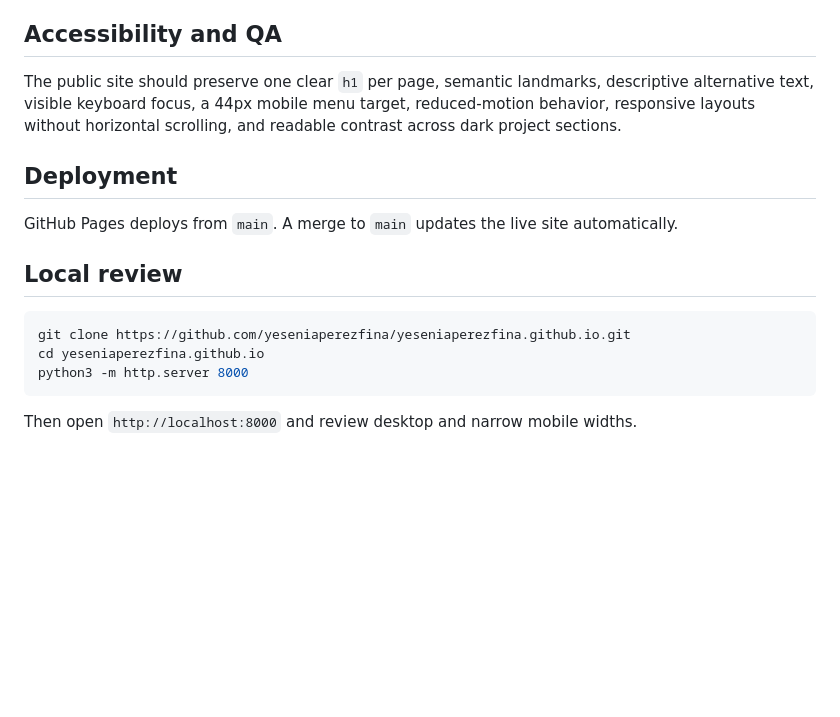
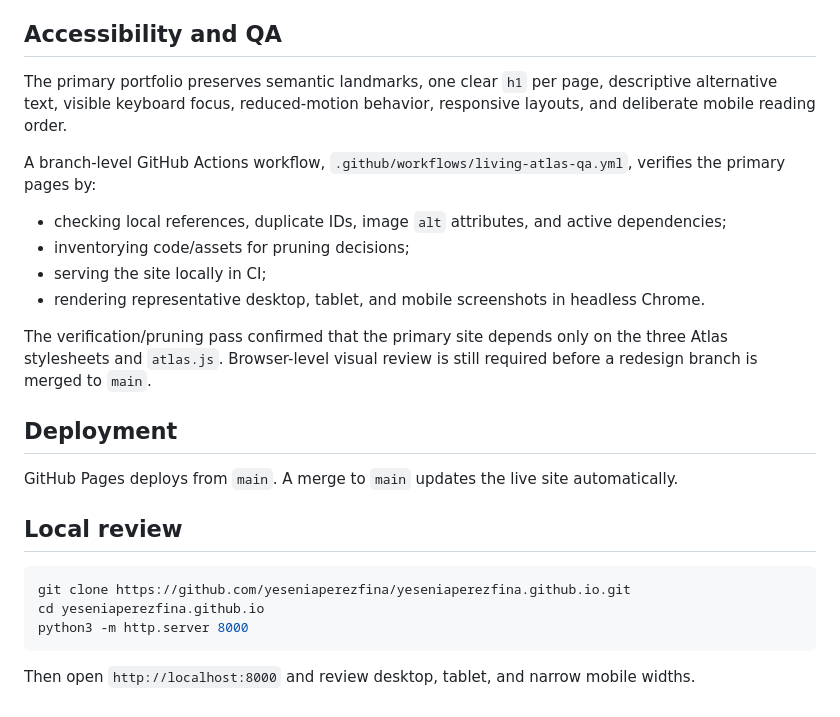
Before and after one commit to yeseniaperezfina/yeseniaperezfina.github.io, a Markdown page: README.md, the part around one of its changes. Drawn GitHub-style; blank space fills up the shorter version.

````diff
--- a/README.md
+++ b/README.md
@@ -42,7 +64,16 @@ Original photography remains © Yesenia Pérez unless another credit is stated.
 
 ## Accessibility and QA
 
-The public site should preserve one clear `h1` per page, semantic landmarks, descriptive alternative text, visible keyboard focus, a 44px mobile menu target, reduced-motion behavior, responsive layouts without horizontal scrolling, and readable contrast across dark project sections.
+The primary portfolio preserves semantic landmarks, one clear `h1` per page, descriptive alternative text, visible keyboard focus, reduced-motion behavior, responsive layouts, and deliberate mobile reading order.
+
+A branch-level GitHub Actions workflow, `.github/workflows/living-atlas-qa.yml`, verifies the primary pages by:
+
+- checking local references, duplicate IDs, image `alt` attributes, and active dependencies;
+- inventorying code/assets for pruning decisions;
+- serving the site locally in CI;
+- rendering representative desktop, tablet, and mobile screenshots in headless Chrome.
+
+The verification/pruning pass confirmed that the primary site depends only on the three Atlas stylesheets and `atlas.js`. Browser-level visual review is still required before a redesign branch is merged to `main`.
 
 ## Deployment
 
@@ -56,4 +87,4 @@ cd yeseniaperezfina.github.io
 python3 -m http.server 8000
 ```
 
-Then open `http://localhost:8000` and review desktop and narrow mobile widths.
+Then open `http://localhost:8000` and review desktop, tablet, and narrow mobile widths.
````
Also changed, not shown: other parts of README.md (+44 -22 lines).
